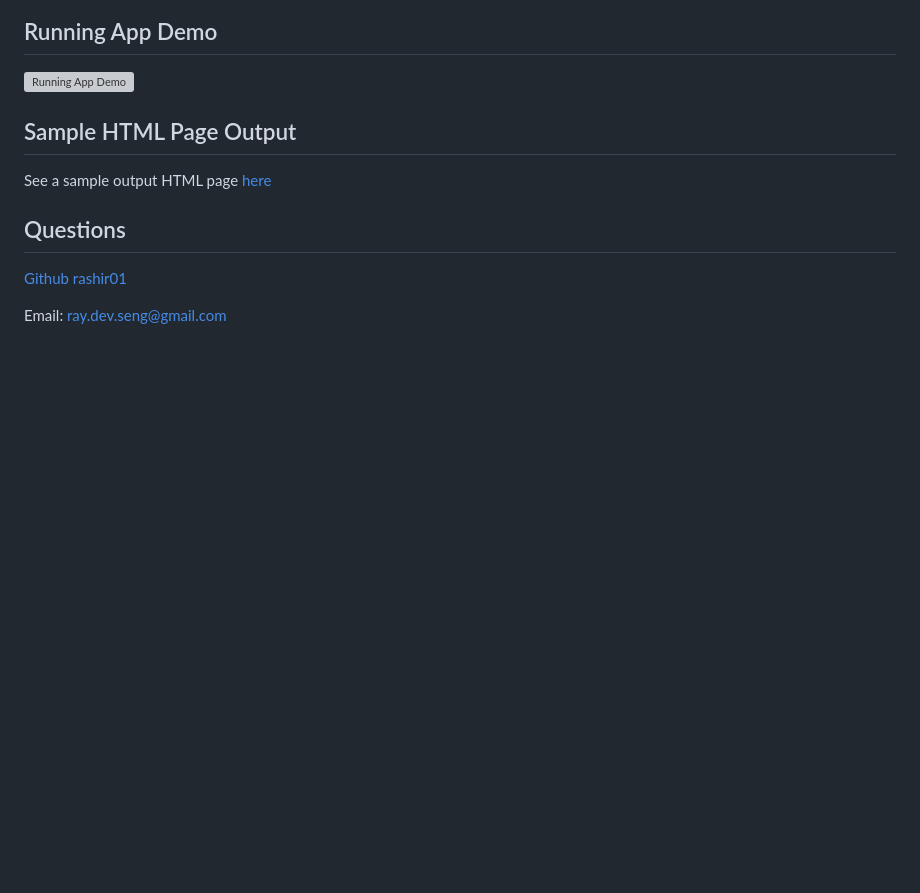
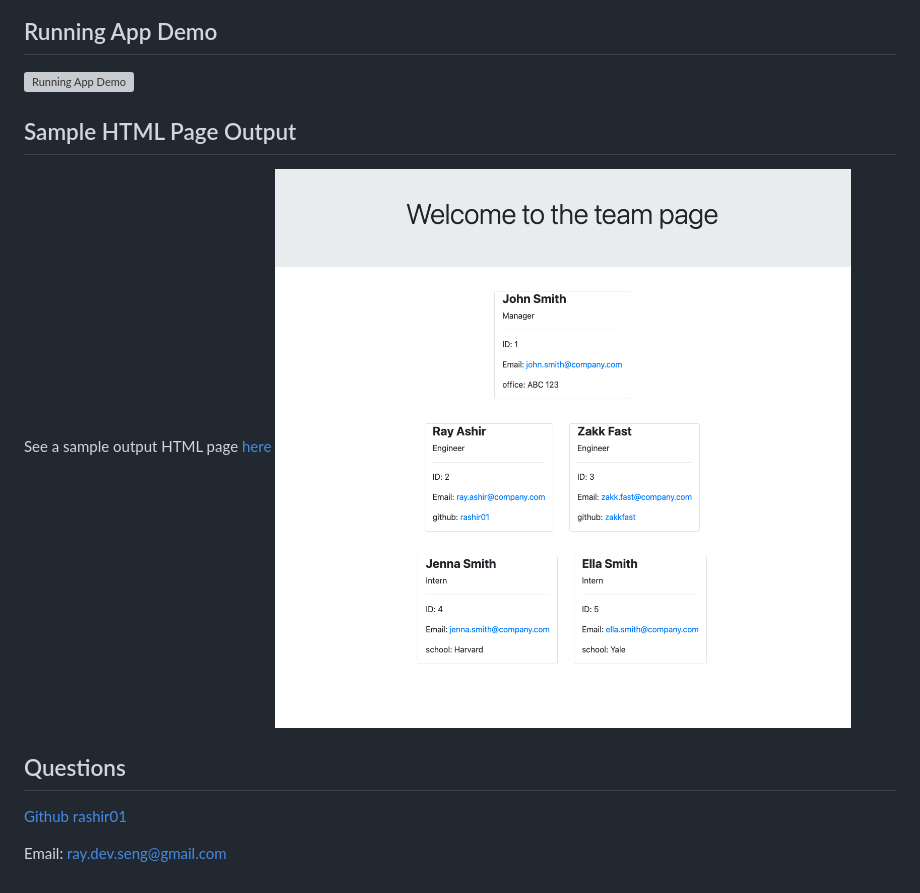
Before and after one commit to rashir01/teammanager, a Markdown page: README.md, the part around the change. Rendered like a GitHub page; pictures changed too: assets/images/rendered_page.png (added); blank space fills up the shorter version; grey boxes are pictures that could not be loaded.

Commit message:
added renered html page

```diff
--- a/README.md
+++ b/README.md
@@ -46,6 +46,7 @@ and follow the prompts.
 ![Running App Demo](assets/images/running_app.gif)
 ## Sample HTML Page Output
 See a sample output HTML page [here](./SAMPLE_INDEX.html)
+![Rendered Page](assets/images/rendered_page.png)
 ## Questions
 [Github rashir01](https://github.com/rashir01)
 
```
